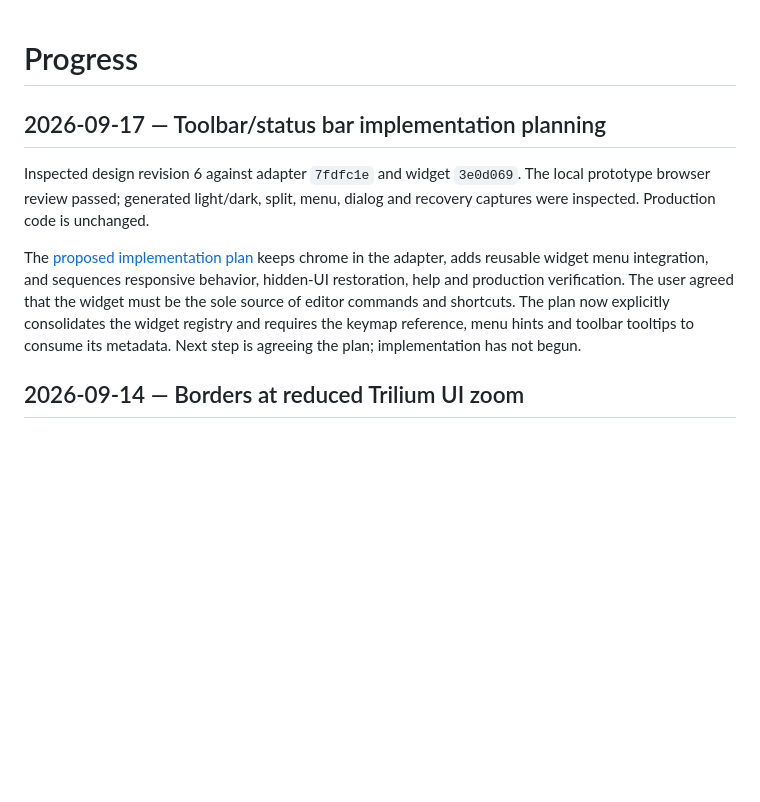
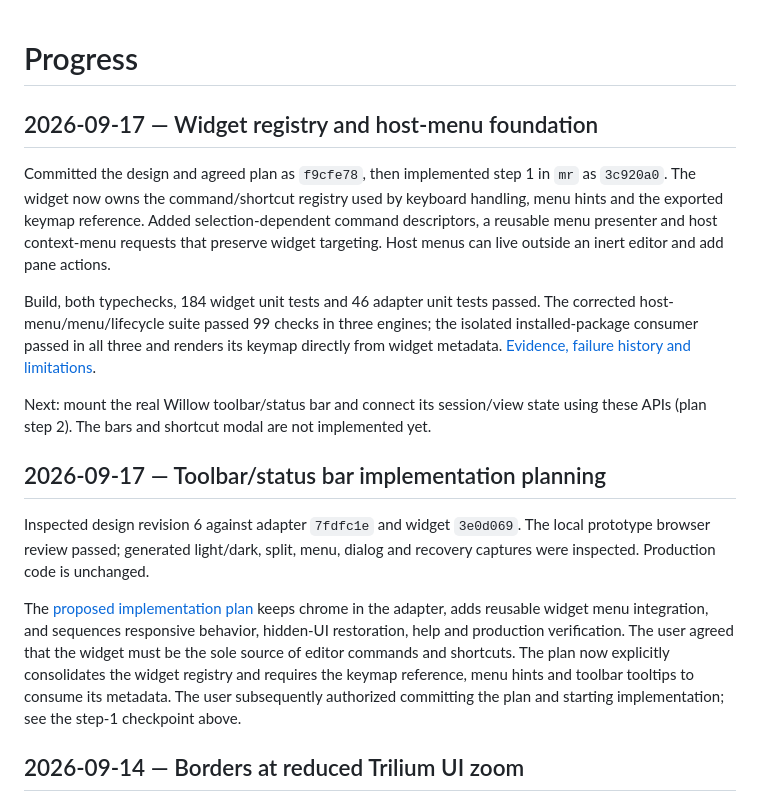
Before and after one commit to optifunc/trilium-willow, a Markdown page: docs/progress.md, the part around the change. GitHub-like rendering; blank space fills up the shorter version.

Commit message:
feat: adopt widget registry and host menu foundation

```diff
--- a/docs/progress.md
+++ b/docs/progress.md
@@ -1,4 +1,21 @@
 # Progress
+
+## 2026-09-17 — Widget registry and host-menu foundation
+
+Committed the design and agreed plan as `f9cfe78`, then implemented step 1 in `mr`
+as `3c920a0`.
+The widget now owns the command/shortcut registry used by keyboard handling,
+menu hints and the exported keymap reference. Added selection-dependent command
+descriptors, a reusable menu presenter and host context-menu requests that preserve
+widget targeting. Host menus can live outside an inert editor and add pane actions.
+
+Build, both typechecks, 184 widget unit tests and 46 adapter unit tests passed.
+The corrected host-menu/menu/lifecycle suite passed 99 checks in three engines;
+the isolated installed-package consumer passed in all three and renders its keymap
+directly from widget metadata. [Evidence, failure history and limitations](../mr/docs/evidence/command-registry/report.md).
+
+Next: mount the real Willow toolbar/status bar and connect its session/view state
+using these APIs (plan step 2). The bars and shortcut modal are not implemented yet.
 
 ## 2026-09-17 — Toolbar/status bar implementation planning
 
@@ -12,7 +29,8 @@ responsive behavior, hidden-UI restoration, help and production verification.
 The user agreed that the widget must be the sole source of editor commands and
 shortcuts. The plan now explicitly consolidates the widget registry and requires
 the keymap reference, menu hints and toolbar tooltips to consume its metadata.
-Next step is agreeing the plan; implementation has not begun.
+The user subsequently authorized committing the plan and starting implementation;
+see the step-1 checkpoint above.
 
 ## 2026-09-14 — Borders at reduced Trilium UI zoom
 
```
Also changed, not shown: 2 other files.
